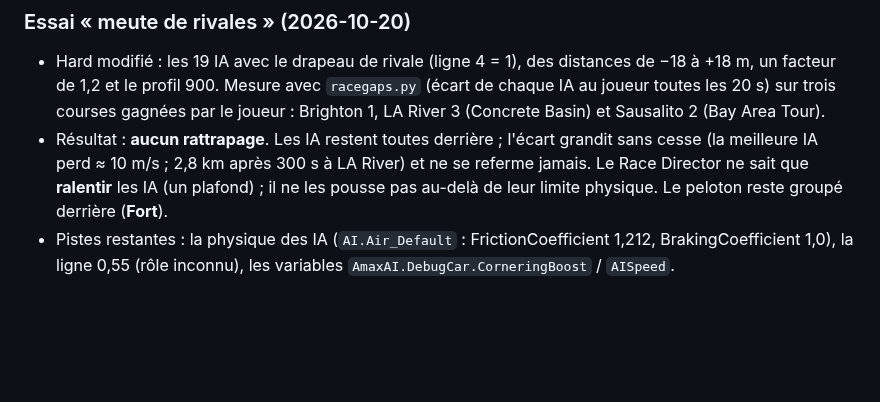
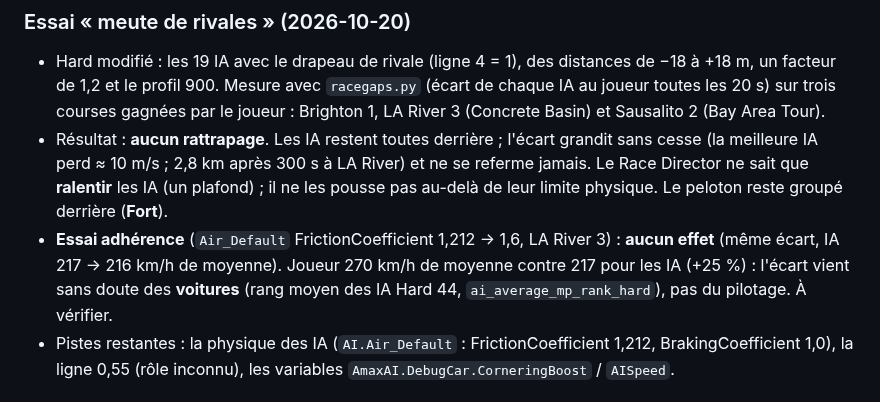
Before and after one commit to Ov3r-MAG1STR4L/blur-re, a Markdown page: docs/CONNAISSANCES.md, the part around the change. GitHub-like rendering; blank space fills up the shorter version.

Commit message:
Docs: AI grip test has no effect
Co-Authored-By: Claude Opus 5.5 <noreply@anthropic.com>

```diff
--- a/docs/CONNAISSANCES.md
+++ b/docs/CONNAISSANCES.md
@@ -652,6 +652,9 @@ Trois couches :
 - Résultat : **aucun rattrapage**. Les IA restent toutes derrière ; l'écart grandit sans cesse (la meilleure IA perd
   ≈ 10 m/s ; 2,8 km après 300 s à LA River) et ne se referme jamais. Le Race Director ne sait que **ralentir** les IA (un
   plafond) ; il ne les pousse pas au-delà de leur limite physique. Le peloton reste groupé derrière (**Fort**).
+- **Essai adhérence** (`Air_Default` FrictionCoefficient 1,212 → 1,6, LA River 3) : **aucun effet** (même écart, IA
+  217 → 216 km/h de moyenne). Joueur 270 km/h de moyenne contre 217 pour les IA (+25 %) : l'écart vient sans doute
+  des **voitures** (rang moyen des IA Hard 44, `ai_average_mp_rank_hard`), pas du pilotage. À vérifier.
 - Pistes restantes : la physique des IA (`AI.Air_Default` : FrictionCoefficient 1,212, BrakingCoefficient 1,0), la
   ligne 0,55 (rôle inconnu), les variables `AmaxAI.DebugCar.CorneringBoost` / `AISpeed`.
 
```
